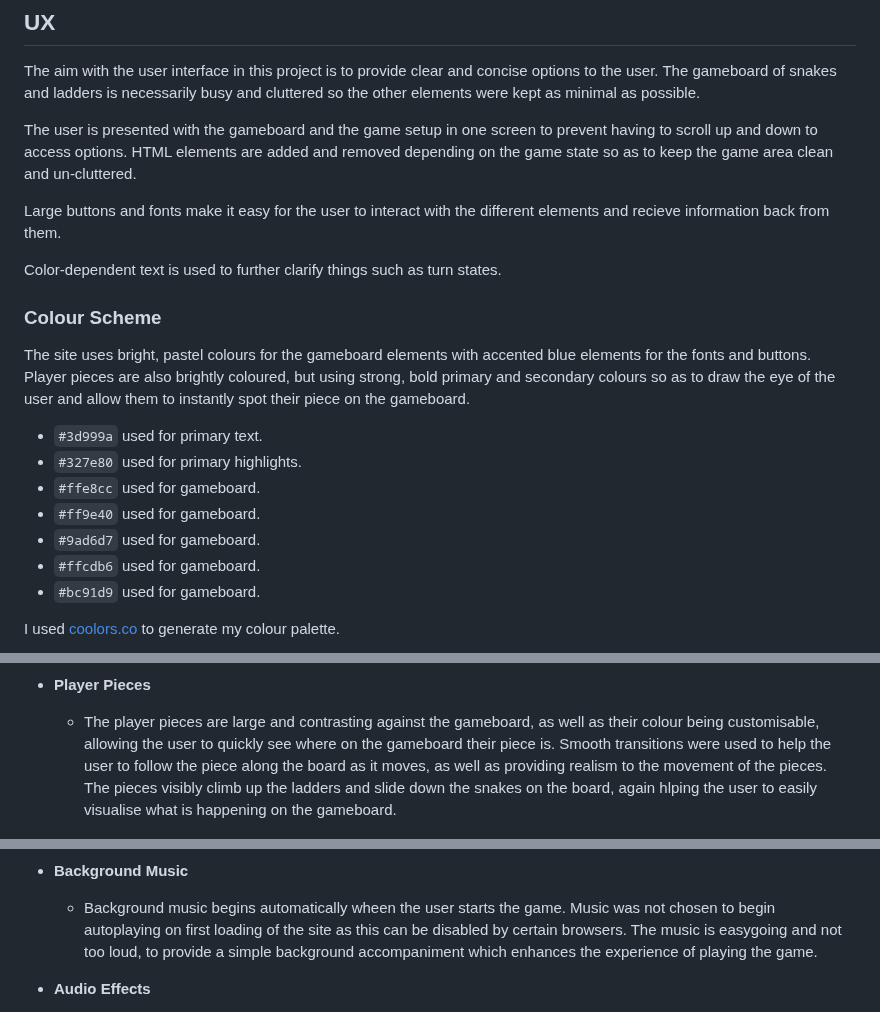
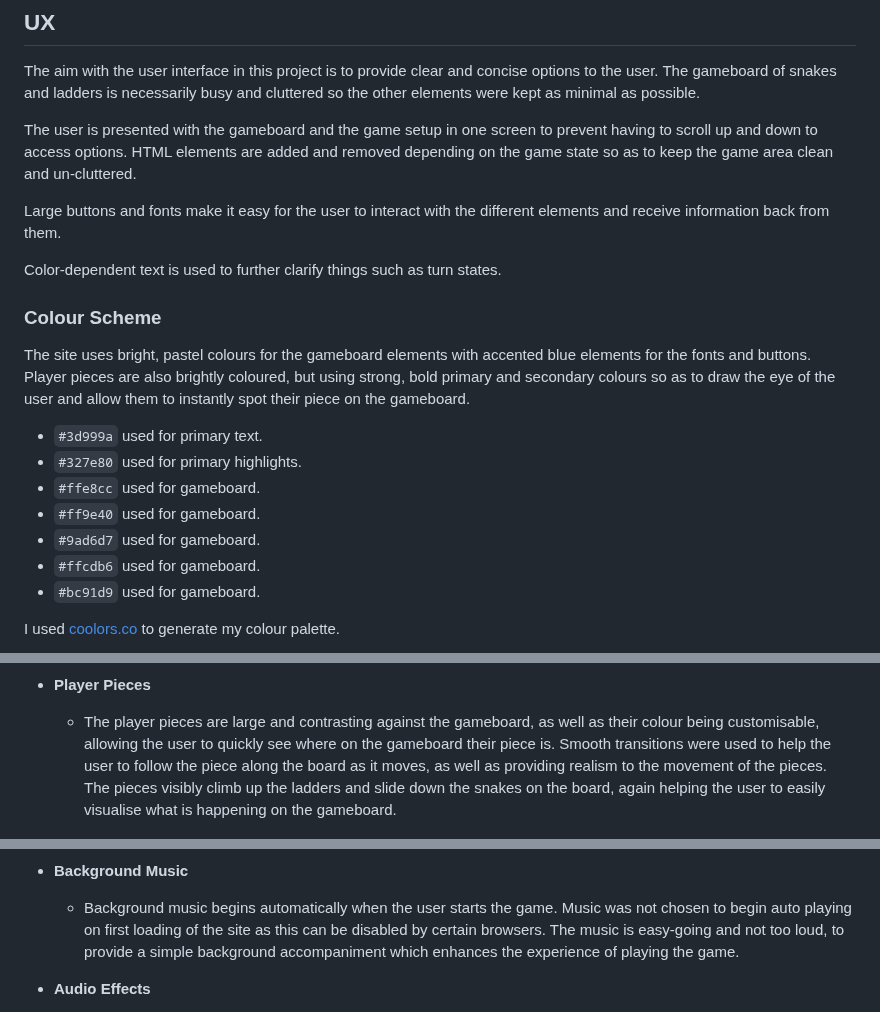
Before and after one commit to LewisMDillon/snakes-and-ladders, a Markdown page: README.md, 3 parts joined by grey strips. Drawn GitHub-style.

Commit message:
Fix spelling errors in README

```diff
--- a/README.md
+++ b/README.md
@@ -9,10 +9,9 @@ The aim with the user interface in this project is to provide clear and concise
 
 The user is presented with the gameboard and the game setup in one screen to prevent having to scroll up and down to access options. HTML elements are added and removed depending on the game state so as to keep the game area clean and un-cluttered.
 
-Large buttons and fonts make it easy for the user to interact with the different elements and recieve information back from them.
+Large buttons and fonts make it easy for the user to interact with the different elements and receive information back from them.
 
 Color-dependent text is used to further clarify things such as turn states.
-
 
 ### Colour Scheme
 
@@ -26,7 +25,6 @@ The site uses bright, pastel colours for the gameboard elements with accented bl
 - `#ffcdb6` used for gameboard.
 - `#bc91d9` used for gameboard.
 
-
 I used [coolors.co](https://coolors.co/e84610-009fe3-4a4a4f-445261-d63649-e6ecf0-000000) to generate my colour palette.
 
 ![screenshot](documentation/coolors.png)
@@ -72,7 +68,7 @@ Google Material Symbols & Icons, as well as FontAwesome were used for icons
 - **Player Pieces**
 
     - The player pieces are large and contrasting against the gameboard, as well as their colour being customisable, allowing the user to quickly see where on the gameboard their piece is.
-    Smooth transitions were used to help the user to follow the piece along the board as it moves, as well as providing realism to the movement of the pieces. The pieces visibly climb up the ladders and slide down the snakes on the board, again hlping the user to easily visualise what is happening on the gameboard.
+    Smooth transitions were used to help the user to follow the piece along the board as it moves, as well as providing realism to the movement of the pieces. The pieces visibly climb up the ladders and slide down the snakes on the board, again helping the user to easily visualise what is happening on the gameboard.
 
 ![screenshot](documentation/feature04.png)
 
@@ -114,7 +110,7 @@ Google Material Symbols & Icons, as well as FontAwesome were used for icons
 
 - **Background Music**
 
-    - Background music begins automatically wheen the user starts the game. Music was not chosen to begin autoplaying on first loading of the site as this can be disabled by certain browsers. The music is easygoing and not too loud, to provide a simple background accompaniment which enhances the experience of playing the game.
+    - Background music begins automatically when the user starts the game. Music was not chosen to begin auto playing on first loading of the site as this can be disabled by certain browsers. The music is easy-going and not too loud, to provide a simple background accompaniment which enhances the experience of playing the game.
 
 - **Audio Effects**
 
```
Also changed, not shown: other parts of README.md (+2 -6 lines).
